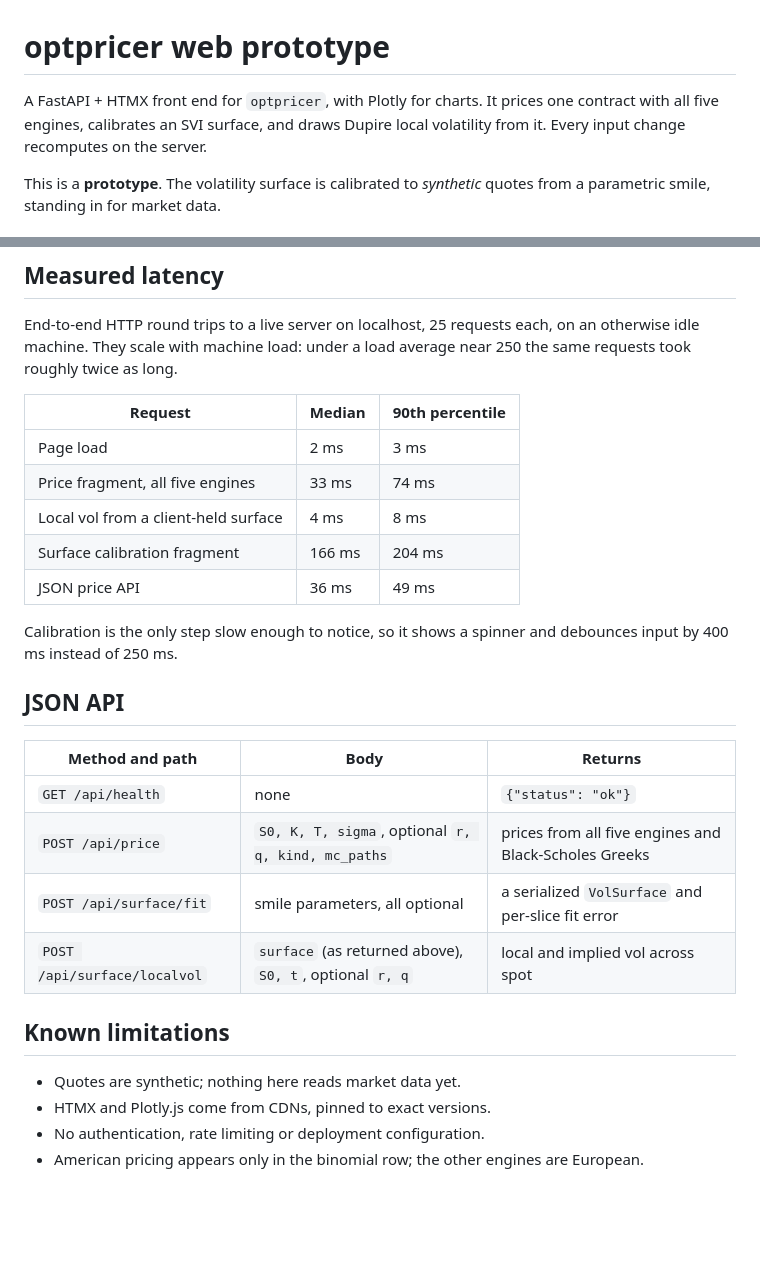
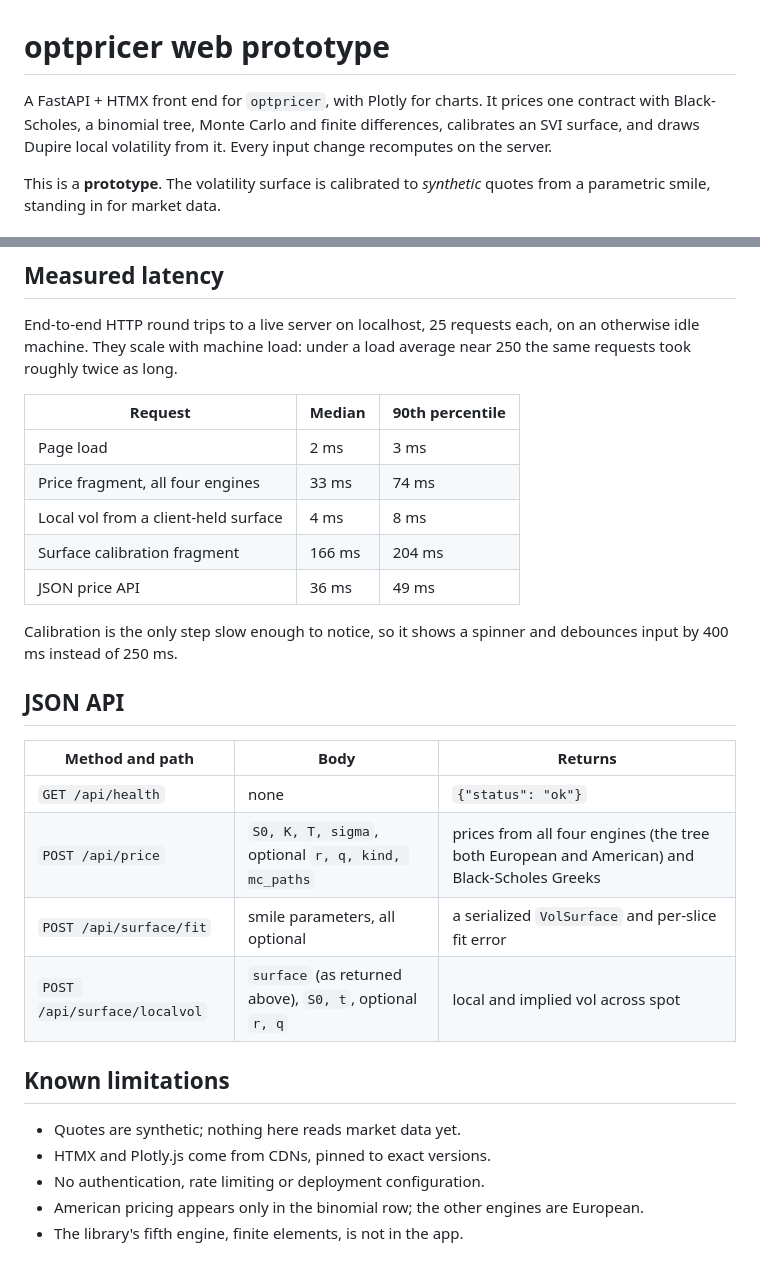
Before and after one commit to mengrenman/options-pricing-engine-black-scholes-binomial-monte-carlo, a Markdown page: webapp/README.md, 2 parts joined by grey strips. Drawn GitHub-style; blank space fills up the shorter version.

```diff
--- a/webapp/README.md
+++ b/webapp/README.md
@@ -1,8 +1,9 @@
 # optpricer web prototype
 
 A FastAPI + HTMX front end for `optpricer`, with Plotly for charts. It prices one
-contract with all five engines, calibrates an SVI surface, and draws Dupire local
-volatility from it. Every input change recomputes on the server.
+contract with Black-Scholes, a binomial tree, Monte Carlo and finite differences,
+calibrates an SVI surface, and draws Dupire local volatility from it. Every input
+change recomputes on the server.
 
 This is a **prototype**. The volatility surface is calibrated to *synthetic*
 quotes from a parametric smile, standing in for market data.
@@ -105,7 +106,7 @@ near 250 the same requests took roughly twice as long.
 | Request | Median | 90th percentile |
 |---|---|---|
 | Page load | 2 ms | 3 ms |
-| Price fragment, all five engines | 33 ms | 74 ms |
+| Price fragment, all four engines | 33 ms | 74 ms |
 | Local vol from a client-held surface | 4 ms | 8 ms |
 | Surface calibration fragment | 166 ms | 204 ms |
 | JSON price API | 36 ms | 49 ms |
@@ -118,7 +119,7 @@ debounces input by 400 ms instead of 250 ms.
 | Method and path | Body | Returns |
 |---|---|---|
 | `GET /api/health` | none | `{"status": "ok"}` |
-| `POST /api/price` | `S0, K, T, sigma`, optional `r, q, kind, mc_paths` | prices from all five engines and Black-Scholes Greeks |
+| `POST /api/price` | `S0, K, T, sigma`, optional `r, q, kind, mc_paths` | prices from all four engines (the tree both European and American) and Black-Scholes Greeks |
 | `POST /api/surface/fit` | smile parameters, all optional | a serialized `VolSurface` and per-slice fit error |
 | `POST /api/surface/localvol` | `surface` (as returned above), `S0, t`, optional `r, q` | local and implied vol across spot |
 
@@ -128,3 +129,4 @@ debounces input by 400 ms instead of 250 ms.
 - HTMX and Plotly.js come from CDNs, pinned to exact versions.
 - No authentication, rate limiting or deployment configuration.
 - American pricing appears only in the binomial row; the other engines are European.
+- The library's fifth engine, finite elements, is not in the app.
```
Also changed, not shown: docs/images/webapp-dark.png, docs/images/webapp-light.png, 2 other files.
